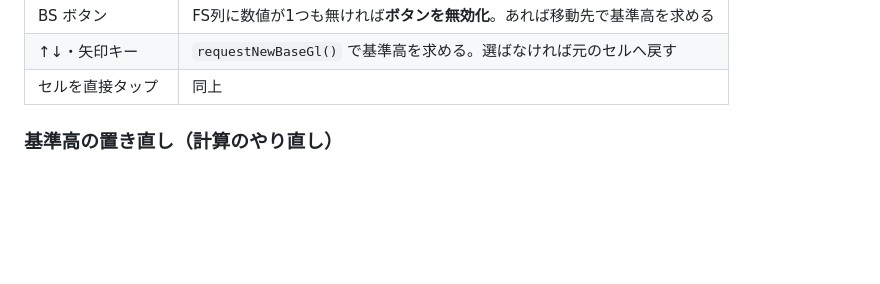
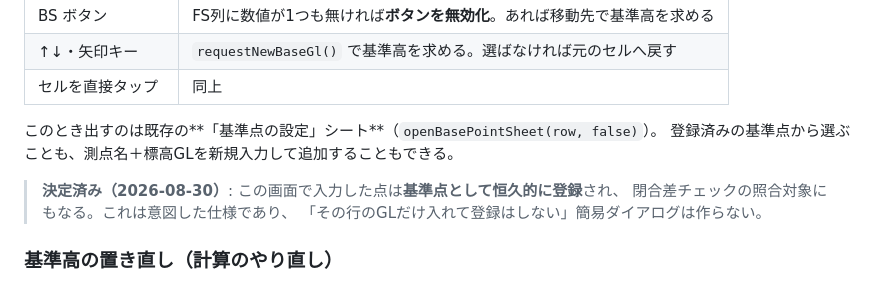
Before and after one commit to kkodin/LEVEL, a Markdown page: 仕様書.md, the part around the change. Drawn GitHub-style; blank space fills up the shorter version.

Commit message:
docs: 基準高の入力画面は基準点として登録する仕様であることを明記
GLが未計算の行のBSに入るとき出す画面は既存の「基準点の設定」シートで、
そこで入力した点は基準点として恒久登録され閉合差チェックにも使われる。
これは検討のうえ意図した仕様なので、簡易ダイアログは作らない旨を記録した。

Co-Authored-By: Claude Opus 5 <noreply@anthropic.com>

```diff
--- a/仕様書.md
+++ b/仕様書.md
@@ -161,6 +161,13 @@ BS を入れても IH を出せない＝入力しても意味がない**。
 | BS ボタン | FS列に数値が1つも無ければ**ボタンを無効化**。あれば移動先で基準高を求める |
 | ↑↓・矢印キー | `requestNewBaseGl()` で基準高を求める。選ばなければ元のセルへ戻す |
 | セルを直接タップ | 同上 |
+
+このとき出すのは既存の**「基準点の設定」シート**（`openBasePointSheet(row, false)`）。
+登録済みの基準点から選ぶことも、測点名＋標高GLを新規入力して追加することもできる。
+
+> **決定済み（2026-08-30）**: この画面で入力した点は**基準点として恒久的に登録**され、
+> 閉合差チェックの照合対象にもなる。これは意図した仕様であり、
+> 「その行のGLだけ入れて登録はしない」簡易ダイアログは作らない。
 
 ### 基準高の置き直し（計算のやり直し）
 
```
